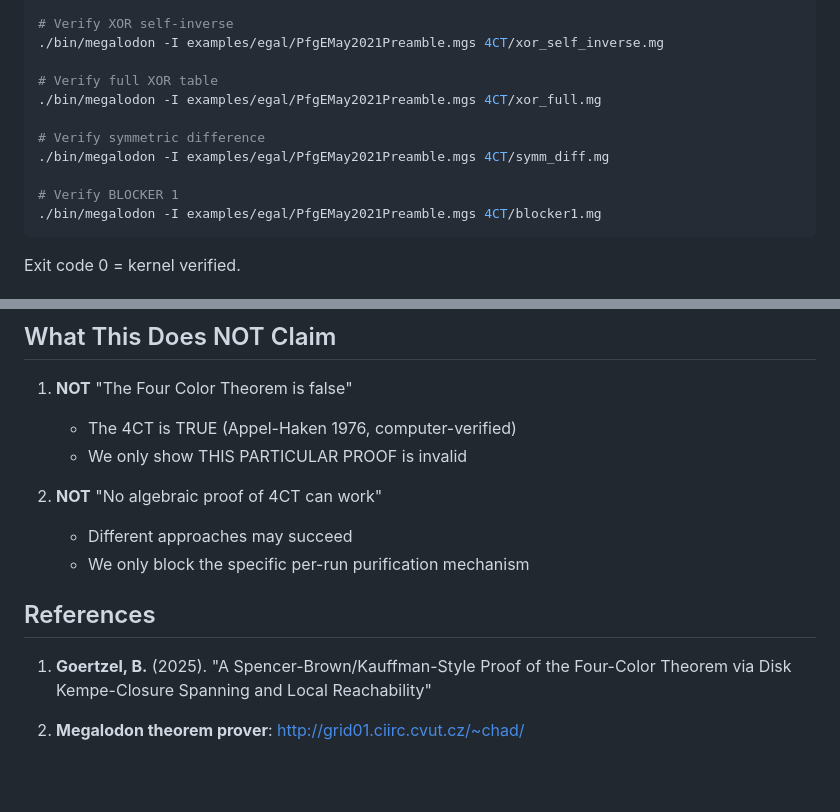
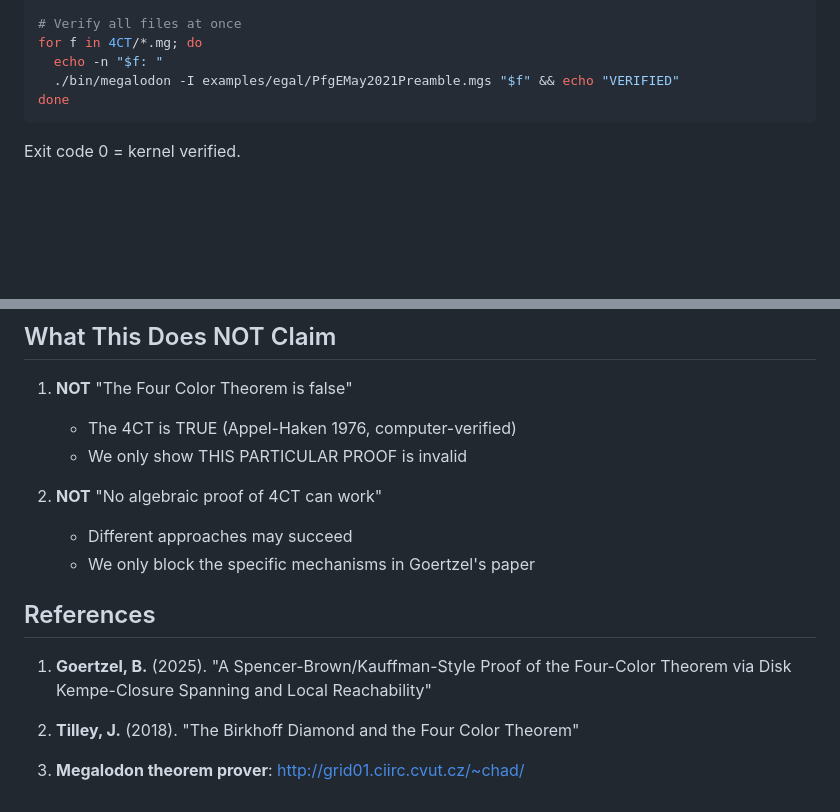
Before and after one commit to zariuq/ai-agents, a Markdown page: megalodon/4CT/README.md, 2 parts joined by grey strips. GitHub-like rendering; blank space fills up the shorter version.

````diff
--- a/megalodon/4CT/README.md
+++ b/megalodon/4CT/README.md
@@ -67,15 +78,9 @@ cd /home/user/ai-agents/megalodon
 
-# Verify XOR self-inverse
-./bin/megalodon -I examples/egal/PfgEMay2021Preamble.mgs 4CT/xor_self_inverse.mg
-
-# Verify full XOR table
-./bin/megalodon -I examples/egal/PfgEMay2021Preamble.mgs 4CT/xor_full.mg
-
-# Verify symmetric difference
-./bin/megalodon -I examples/egal/PfgEMay2021Preamble.mgs 4CT/symm_diff.mg
-
-# Verify BLOCKER 1
-./bin/megalodon -I examples/egal/PfgEMay2021Preamble.mgs 4CT/blocker1.mg
+# Verify all files at once
+for f in 4CT/*.mg; do
+  echo -n "$f: "
+  ./bin/megalodon -I examples/egal/PfgEMay2021Preamble.mgs "$f" && echo "VERIFIED"
+done
 ```
 
 Exit code 0 = kernel verified.
@@ -93,11 +98,13 @@ They should be ignored - only `.mg` files pass the kernel.
 
 2. **NOT** "No algebraic proof of 4CT can work"
    - Different approaches may succeed
-   - We only block the specific per-run purification mechanism
+   - We only block the specific mechanisms in Goertzel's paper
 
 ## References
 
 1. **Goertzel, B.** (2025). "A Spencer-Brown/Kauffman-Style Proof of the
    Four-Color Theorem via Disk Kempe-Closure Spanning and Local Reachability"
 
-2. **Megalodon theorem prover**: http://grid01.ciirc.cvut.cz/~chad/
+2. **Tilley, J.** (2018). "The Birkhoff Diamond and the Four Color Theorem"
+
+3. **Megalodon theorem prover**: http://grid01.ciirc.cvut.cz/~chad/
````
Also changed, not shown: other parts of megalodon/4CT/README.md (+43 -32 lines).
